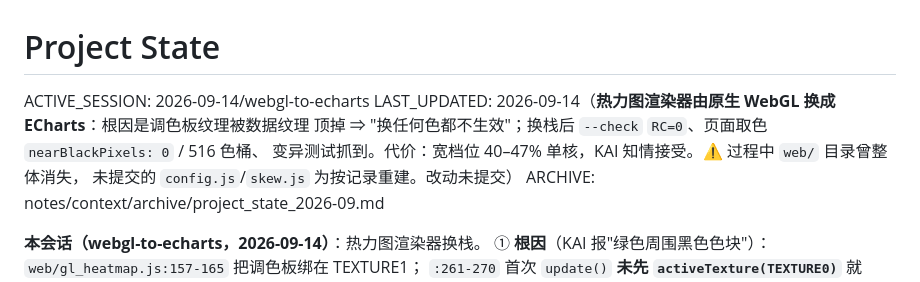
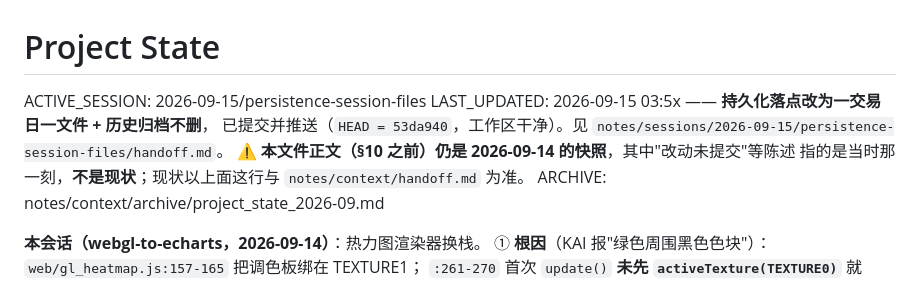
Before and after one commit to Skioleeya/SPXW-WATCH, a Markdown page: notes/context/project_state.md, the part around one of its changes. Rendered like a GitHub page.

```diff
--- a/notes/context/project_state.md
+++ b/notes/context/project_state.md
@@ -1,8 +1,9 @@
 # Project State
 
-ACTIVE_SESSION: 2026-09-14/webgl-to-echarts
-LAST_UPDATED: 2026-09-14（**热力图渲染器由原生 WebGL 换成 ECharts**：根因是调色板纹理被数据纹理
-顶掉 ⇒ "换任何色都不生效"；换栈后 `--check` `RC=0`、页面取色 `nearBlackPixels: 0` / 516 色桶、
-变异测试抓到。代价：宽档位 40–47% 单核，KAI 知情接受。⚠️ 过程中 `web/` 目录曾整体消失，
-未提交的 `config.js`/`skew.js` 为按记录重建。改动未提交）
+ACTIVE_SESSION: 2026-09-15/persistence-session-files
+LAST_UPDATED: 2026-09-15 03:5x —— **持久化落点改为一交易日一文件 + 历史归档不删**，
+已提交并推送（`HEAD = 53da940`，工作区干净）。见
+`notes/sessions/2026-09-15/persistence-session-files/handoff.md`。
+⚠️ **本文件正文（§10 之前）仍是 2026-09-14 的快照**，其中"改动未提交"等陈述
+指的是当时那一刻，**不是现状**；现状以上面这行与 `notes/context/handoff.md` 为准。
 ARCHIVE: notes/context/archive/project_state_2026-09.md
```
Also changed, not shown: other parts of notes/context/project_state.md (+2 -0 lines), notes/context/handoff.md (+9 -2 lines), 1 other file.
